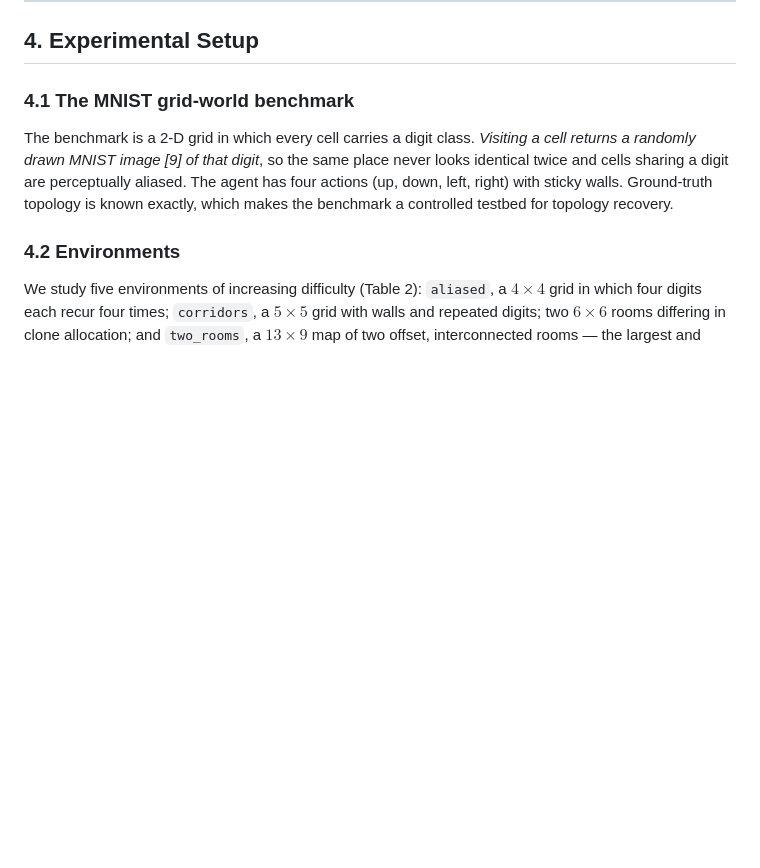
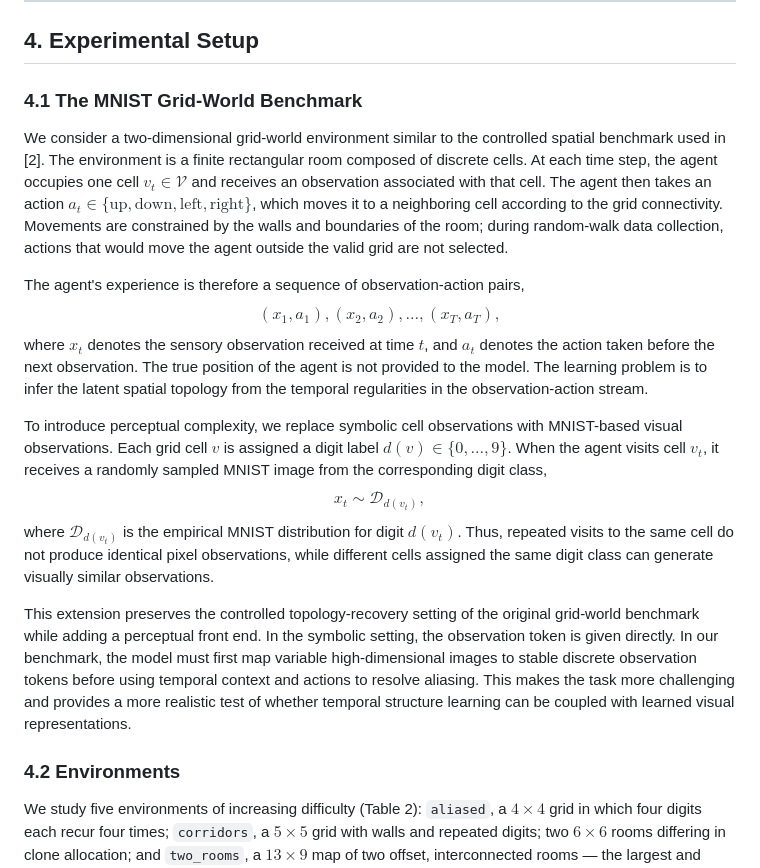
Before and after one commit to tristanstoeber/gradCSCG, a Markdown page: README.md, the part around the change. Drawn GitHub-style; blank space fills up the shorter version.

```diff
--- a/README.md
+++ b/README.md
@@ -276,9 +276,23 @@ The encoder is composed of three convolutional layers with strides \(2,2,1\), fo
 
 ## 4. Experimental Setup
 
-### 4.1 The MNIST grid-world benchmark
+### 4.1 The MNIST Grid-World Benchmark
 
-The benchmark is a 2-D grid in which every cell carries a digit class. *Visiting a cell returns a randomly drawn MNIST image [9] of that digit*, so the same place never looks identical twice and cells sharing a digit are perceptually aliased. The agent has four actions (up, down, left, right) with sticky walls. Ground-truth topology is known exactly, which makes the benchmark a controlled testbed for topology recovery.
+We consider a two-dimensional grid-world environment similar to the controlled spatial benchmark used in [2]. The environment is a finite rectangular room composed of discrete cells. At each time step, the agent occupies one cell $v_t\in\mathcal{V}$ and receives an observation associated with that cell. The agent then takes an action $a_t\in\{\text{up},\text{down},\text{left},\text{right}\}$, which moves it to a neighboring cell according to the grid connectivity. Movements are constrained by the walls and boundaries of the room; during random-walk data collection, actions that would move the agent outside the valid grid are not selected.
+
+The agent's experience is therefore a sequence of observation-action pairs,
+$$
+(x_1,a_1),(x_2,a_2),\dots,(x_T,a_T),
+$$
+where $x_t$ denotes the sensory observation received at time $t$, and $a_t$ denotes the action taken before the next observation. The true position of the agent is not provided to the model. The learning problem is to infer the latent spatial topology from the temporal regularities in the observation-action stream.
+
+To introduce perceptual complexity, we replace symbolic cell observations with MNIST-based visual observations. Each grid cell $v$ is assigned a digit label $d(v)\in\{0,\dots,9\}$. When the agent visits cell $v_t$, it receives a randomly sampled MNIST image from the corresponding digit class,
+$$
+x_t \sim \mathcal{D}_{d(v_t)},
+$$
+where $\mathcal{D}_{d(v_t)}$ is the empirical MNIST distribution for digit $d(v_t)$. Thus, repeated visits to the same cell do not produce identical pixel observations, while different cells assigned the same digit class can generate visually similar observations.
+
+This extension preserves the controlled topology-recovery setting of the original grid-world benchmark while adding a perceptual front end. In the symbolic setting, the observation token is given directly. In our benchmark, the model must first map variable high-dimensional images to stable discrete observation tokens before using temporal context and actions to resolve aliasing. This makes the task more challenging and provides a more realistic test of whether temporal structure learning can be coupled with learned visual representations.
 
 ### 4.2 Environments
 
```
